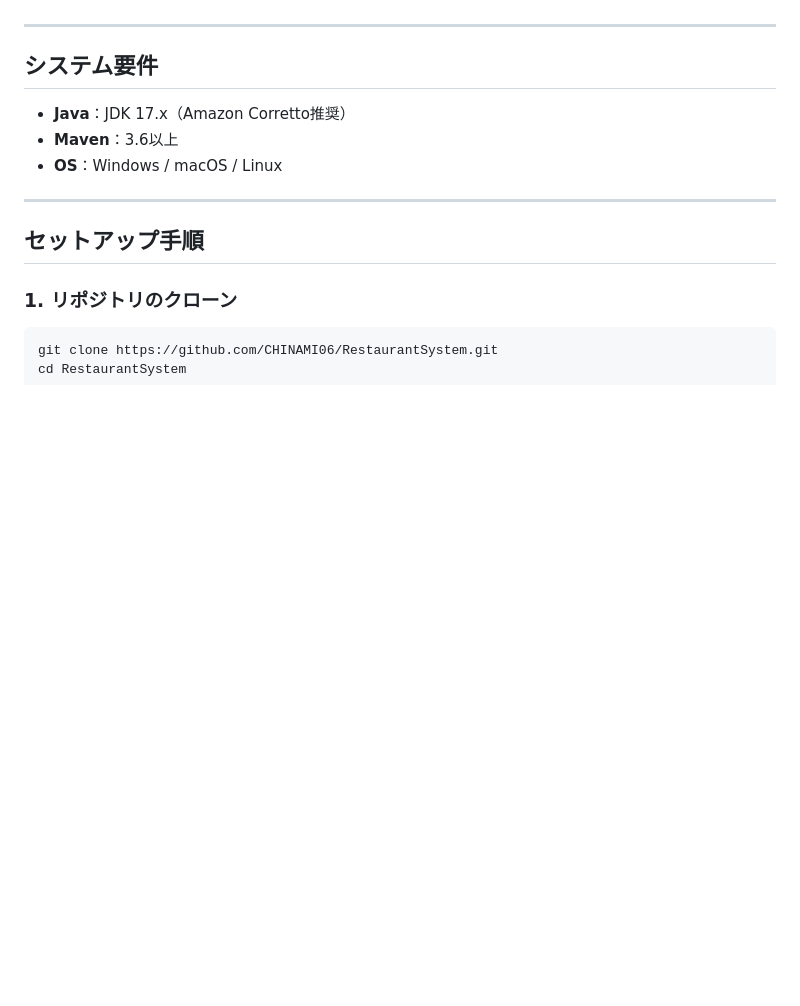
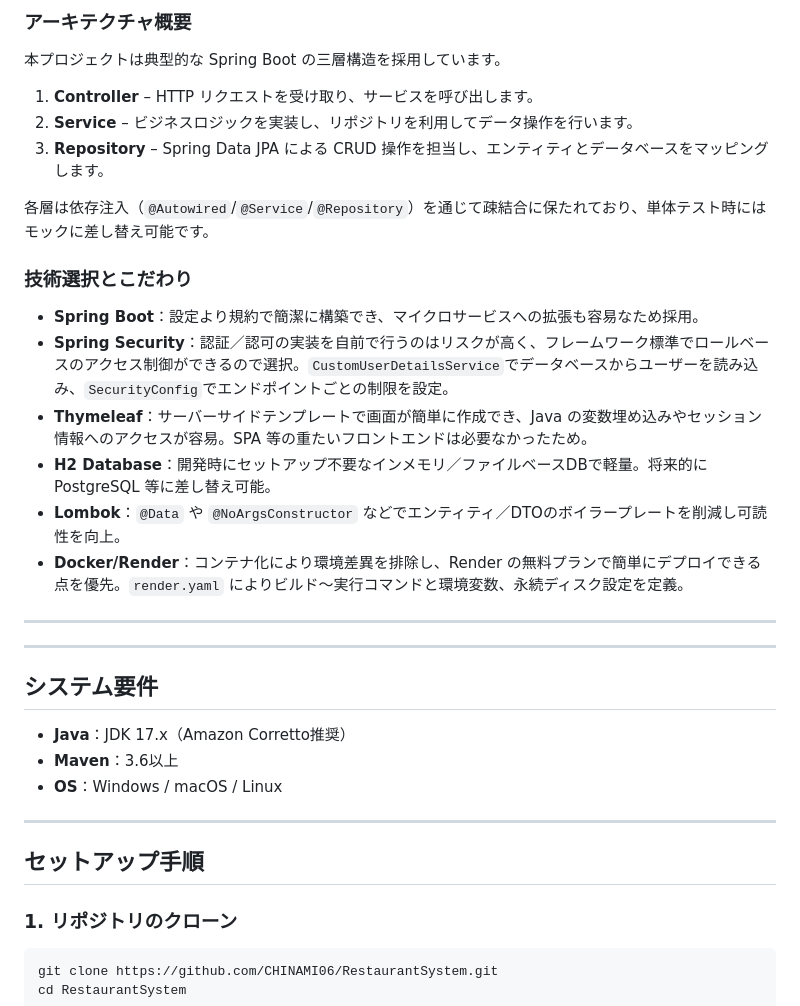
Before and after one commit to CHINAMI06/RestaurantSystem, a Markdown page: README.md, the part around one of its changes. Drawn GitHub-style; blank space fills up the shorter version.

```diff
--- a/README.md
+++ b/README.md
@@ -24,3 +55,23 @@ Java + Spring Bootで構築した、飲食店向けの予約・メニュー管
+### アーキテクチャ概要
+
+本プロジェクトは典型的な Spring Boot の三層構造を採用しています。
+
+1. **Controller** – HTTP リクエストを受け取り、サービスを呼び出します。
+2. **Service** – ビジネスロジックを実装し、リポジトリを利用してデータ操作を行います。
+3. **Repository** – Spring Data JPA による CRUD 操作を担当し、エンティティとデータベースをマッピングします。
+
+各層は依存注入（`@Autowired`/`@Service`/`@Repository`）を通じて疎結合に保たれており、単体テスト時にはモックに差し替え可能です。
+
+### 技術選択とこだわり
+
+- **Spring Boot**：設定より規約で簡潔に構築でき、マイクロサービスへの拡張も容易なため採用。
+- **Spring Security**：認証／認可の実装を自前で行うのはリスクが高く、フレームワーク標準でロールベースのアクセス制御ができるので選択。`CustomUserDetailsService`でデータベースからユーザーを読み込み、`SecurityConfig`でエンドポイントごとの制限を設定。
+- **Thymeleaf**：サーバーサイドテンプレートで画面が簡単に作成でき、Java の変数埋め込みやセッション情報へのアクセスが容易。SPA 等の重たいフロントエンドは必要なかったため。
+- **H2 Database**：開発時にセットアップ不要なインメモリ／ファイルベースDBで軽量。将来的に PostgreSQL 等に差し替え可能。
+- **Lombok**：`@Data` や `@NoArgsConstructor` などでエンティティ／DTOのボイラープレートを削減し可読性を向上。
+- **Docker/Render**：コンテナ化により環境差異を排除し、Render の無料プランで簡単にデプロイできる点を優先。`render.yaml` によりビルド〜実行コマンドと環境変数、永続ディスク設定を定義。
+
+---
 
 ---
 
```
Also changed, not shown: other parts of README.md (+68 -0 lines).
